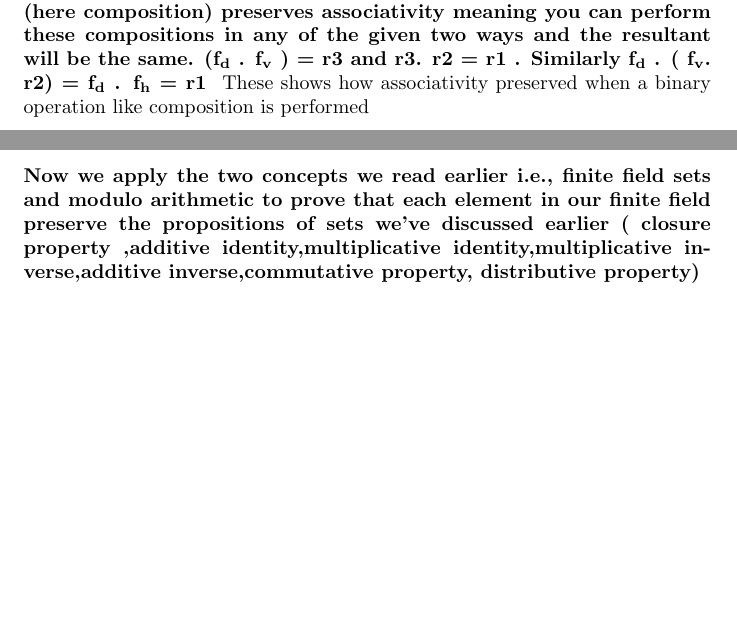
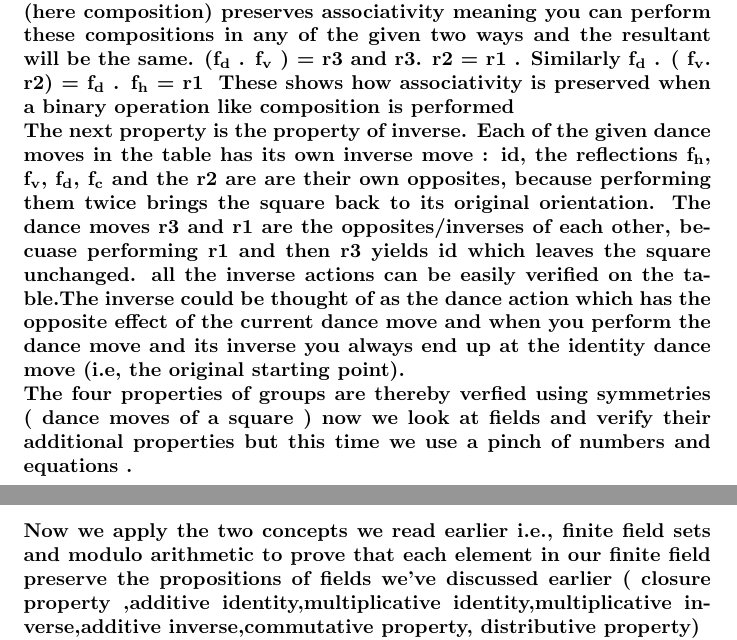
Before and after one commit to bloodgroup-cplusplus/Latex, a LaTeX document (bitcoin.tex): two parts of pages 11 and 16 of 22 before the commit and two parts of pages 11 and 17 of 23 after it, joined at a grey line, cut so that both start at the same text, the shorter picture padded with empty space. Compiled offline with pdfLaTeX.

Commit message:
added final touch

```diff
--- a/bitcoin.tex
+++ b/bitcoin.tex
@@ -201,7 +201,13 @@ we get the original element itself)}
 First compose (f\textsubscript{d} . f\textsubscript{v}) . r2  or the second way to do it could be f\textsubscript{d}.(f\textsubscript{v} . r2) . The three dance moves could be performed in these two ways. The binary operations (here composition) preserves associativity meaning you can perform these compositions in any of the given two ways and the resultant will be the same.
 (f\textsubscript{d} . f\textsubscript{v} )  = r3  and r3. r2 = r1 . Similarly
 f\textsubscript{d} . ( f\textsubscript{v}. r2) = f\textsubscript{d} . f\textsubscript{h} = r1 }
-These shows how associativity preserved when a binary operation like composition is performed
+\textbf{These shows how associativity is  preserved when a binary operation like composition is performed}
+\\
+\textbf{The next property is the property of inverse. Each of the given dance moves in the table has its own inverse move : id, the reflections f\textsubscript{h}, f\textsubscript{v}, f\textsubscript{d}, f\textsubscript{c} and the r2 are are their own opposites, because performing them twice brings the square back to its original orientation. The dance moves r3 and r1 are the opposites/inverses of each other, becuase performing r1 and then r3 yields id which leaves the square unchanged.
+all the inverse actions can be easily verified on the table.The inverse could be thought of as the dance action which has the opposite effect of the current dance move and when you perform the dance move and its inverse you always end up at the identity dance move (i.e, the original starting point).}
+\\
+\textbf{The four properties of groups are thereby verfied using symmetries ( dance moves of a square ) now we look at fields and verify their additional properties but this time we use a pinch of numbers and equations . }
+\pagebreak
 \section * {FIELDS AND THEIR ADDITIONAL PROPERTIES}
 \hrule
 \bigskip
@@ -308,7 +314,7 @@ For understanding elliptic curve cryptography which is at the heart of bitcoin t
 \section * {APPLYING MODULO ARITHMETIC TO FINITE FIELD ELEMENTS}
 \hrule
 \bigskip
-\textbf{Now we apply the two concepts we read earlier i.e., finite field sets and modulo arithmetic to prove that each element in our finite field preserve the  propositions  of sets we've discussed earlier ( closure property ,additive identity,multiplicative identity,multiplicative inverse,additive inverse,commutative property, distributive property)
+\textbf{Now we apply the two concepts we read earlier i.e., finite field sets and modulo arithmetic to prove that each element in our finite field preserve the  propositions  of fields  we've discussed earlier ( closure property ,additive identity,multiplicative identity,multiplicative inverse,additive inverse,commutative property, distributive property)
 }
 \\
 \textbf{Let us consider finite field of 11 i.e., F(11) = \{0,1,2,3,4,5,6,7,8,9,10\} and apply modulo arithmetic to prove the properties. In the case of group we verified proofs geometrically using a symmetries of square. Here we use raw number and add a pinch of mathematical rigor while proving the proprties.
```
